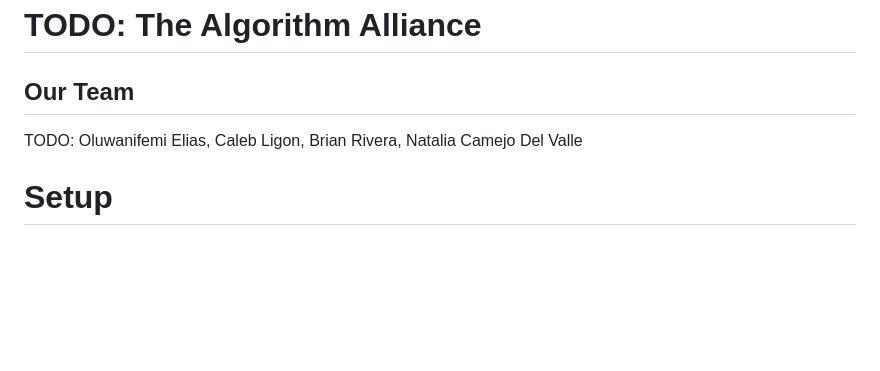
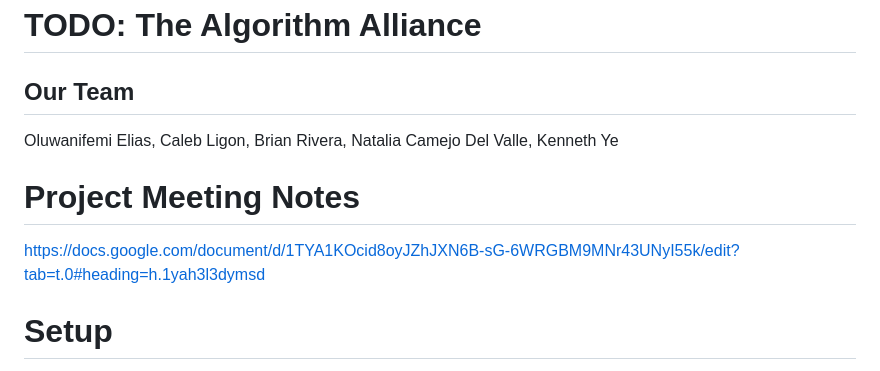
Before and after one commit to CodePath-Tech-Exchange-CTEx/ISE-Group-2-REPO, a Markdown page: README.md, the part around the change. GitHub-like rendering; blank space fills up the shorter version.

Commit message:
Added name to "Our Team"

```diff
--- a/README.md
+++ b/README.md
@@ -2,8 +2,11 @@
 
 ## Our Team
 
+Oluwanifemi Elias, Caleb Ligon, Brian Rivera, Natalia Camejo Del Valle, Kenneth Ye
 
-TODO: Oluwanifemi Elias, Caleb Ligon, Brian Rivera, Natalia Camejo Del Valle
+# Project Meeting Notes
+
+https://docs.google.com/document/d/1TYA1KOcid8oyJZhJXN6B-sG-6WRGBM9MNr43UNyI55k/edit?tab=t.0#heading=h.1yah3l3dymsd
 
 # Setup
 
```
